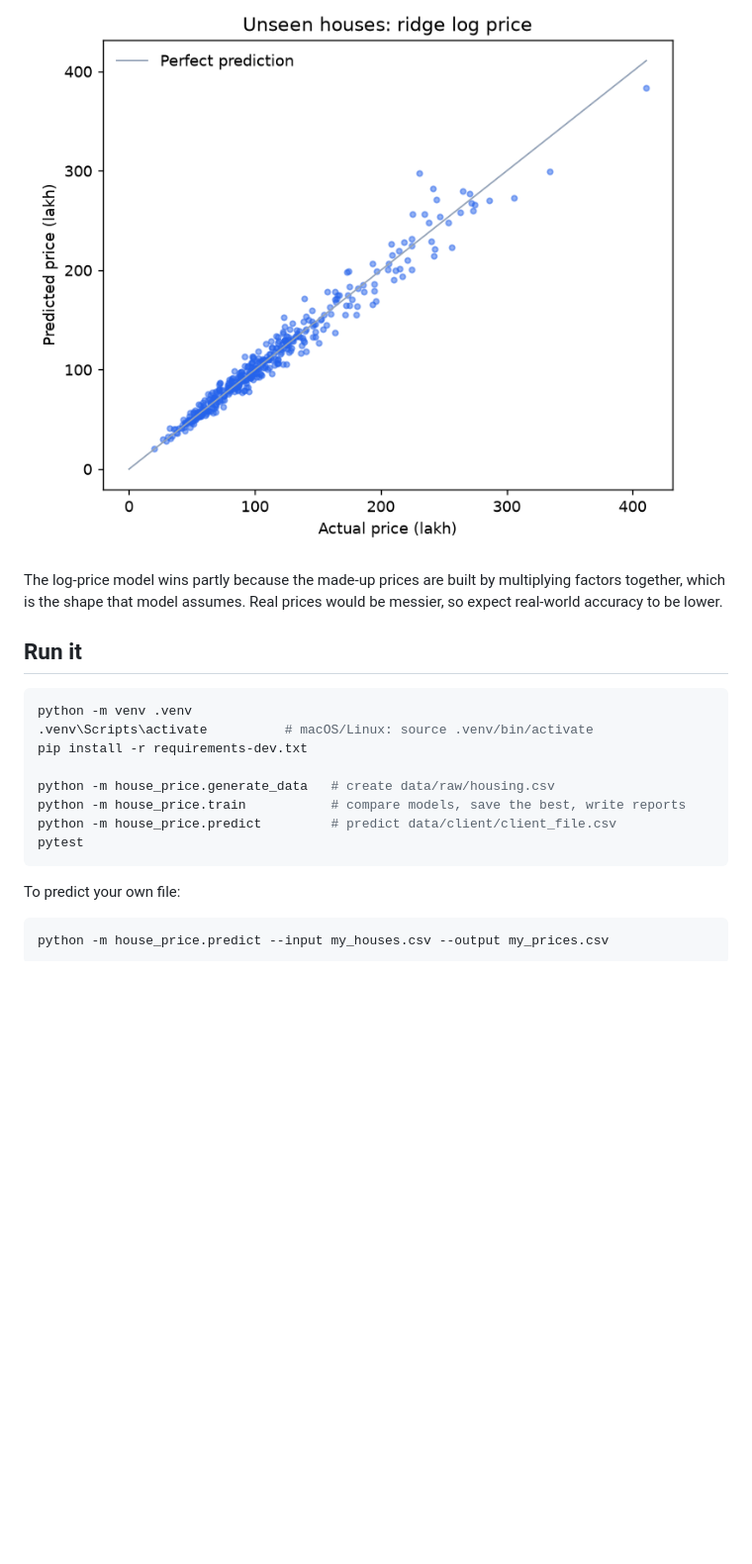
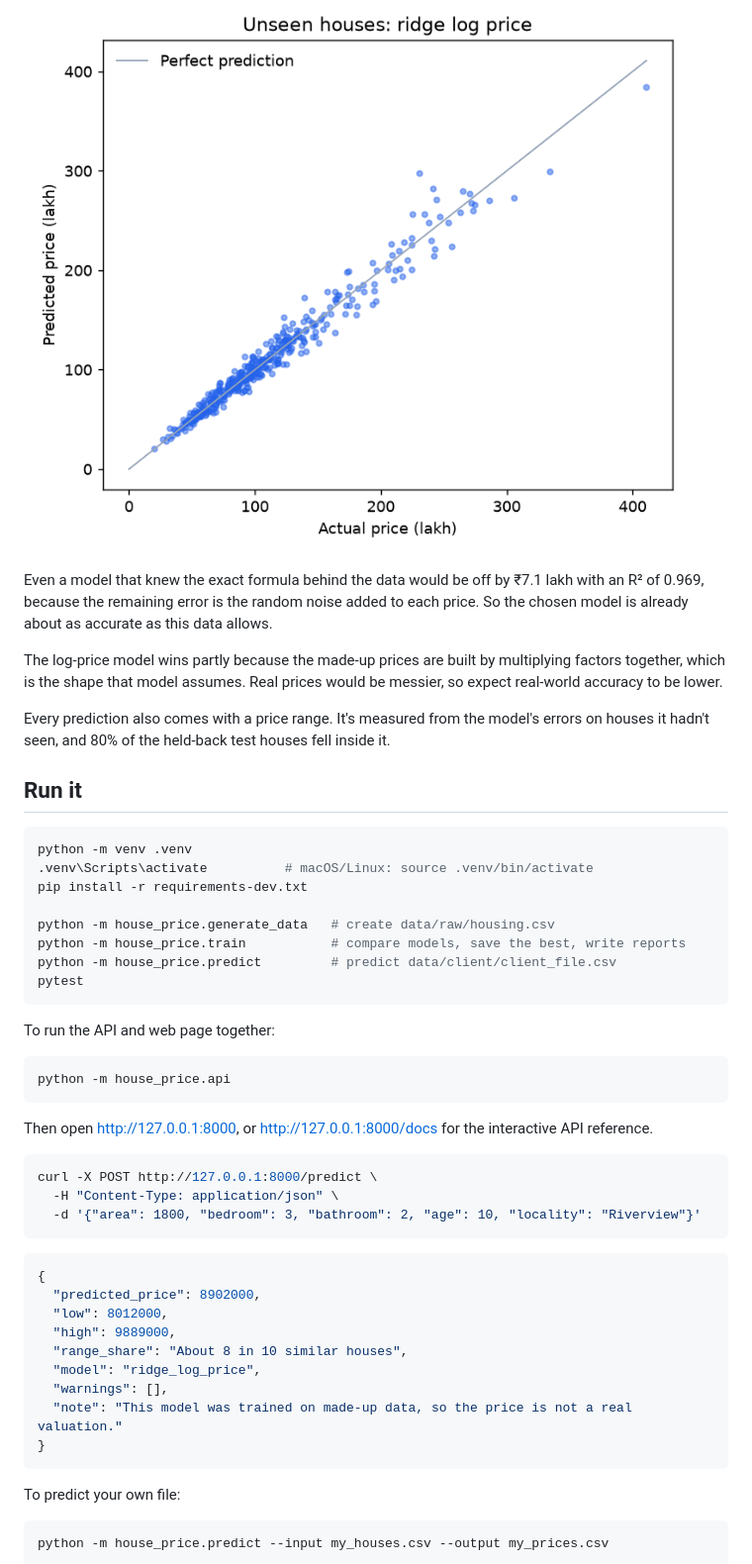
Before and after one commit to Kishore-1011/House_Price_Prediction, a Markdown page: README.md, the part around the change printed below. Shown: that part at 99% size. Rendered like a GitHub page; pictures changed too: reports/figures/predicted_vs_actual.png; blank space fills up the shorter version.

Commit message:
Connect the demo to the API and update results

````diff
--- a/README.md
+++ b/README.md
@@ -29,7 +30,11 @@ Models are chosen by 5-fold cross-validation on the training houses. The other 4
 
 ![Predicted against actual prices for unseen houses](reports/figures/predicted_vs_actual.png)
 
+Even a model that knew the exact formula behind the data would be off by ₹7.1 lakh with an R² of 0.969, because the remaining error is the random noise added to each price. So the chosen model is already about as accurate as this data allows.
+
 The log-price model wins partly because the made-up prices are built by multiplying factors together, which is the shape that model assumes. Real prices would be messier, so expect real-world accuracy to be lower.
+
+Every prediction also comes with a price range. It's measured from the model's errors on houses it hadn't seen, and 80% of the held-back test houses fell inside it.
 
 ## Run it
 
@@ -42,6 +47,32 @@ python -m house_price.generate_data   # create data/raw/housing.csv
 python -m house_price.train           # compare models, save the best, write reports
 python -m house_price.predict         # predict data/client/client_file.csv
 pytest
+```
+
+To run the API and web page together:
+
+```bash
+python -m house_price.api
+```
+
+Then open http://127.0.0.1:8000, or http://127.0.0.1:8000/docs for the interactive API reference.
+
+```bash
+curl -X POST http://127.0.0.1:8000/predict \
+  -H "Content-Type: application/json" \
+  -d '{"area": 1800, "bedroom": 3, "bathroom": 2, "age": 10, "locality": "Riverview"}'
+```
+
+```json
+{
+  "predicted_price": 8902000,
+  "low": 8012000,
+  "high": 9889000,
+  "range_share": "About 8 in 10 similar houses",
+  "model": "ridge_log_price",
+  "warnings": [],
+  "note": "This model was trained on made-up data, so the price is not a real valuation."
+}
 ```
 
 To predict your own file:
````
Also changed, not shown: other parts of README.md (+3 -1 lines), reports/figures/demo.png, reports/figures/model_comparison.png, 10 other files.
